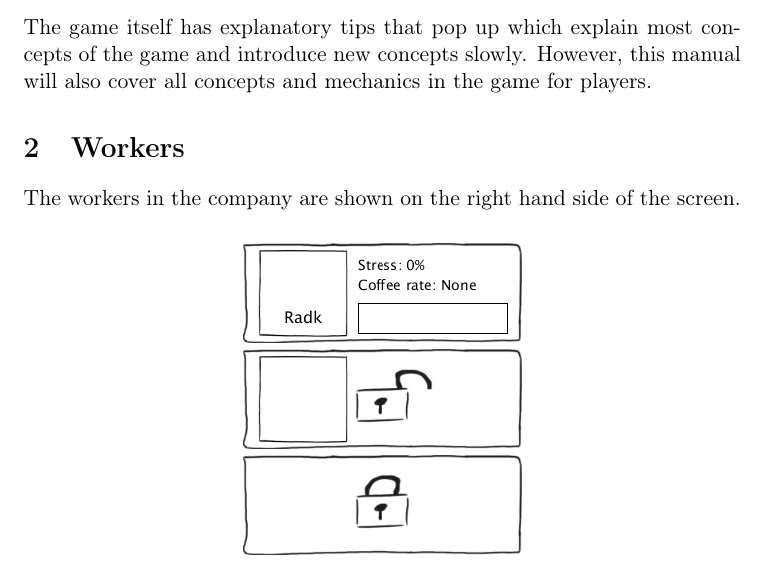
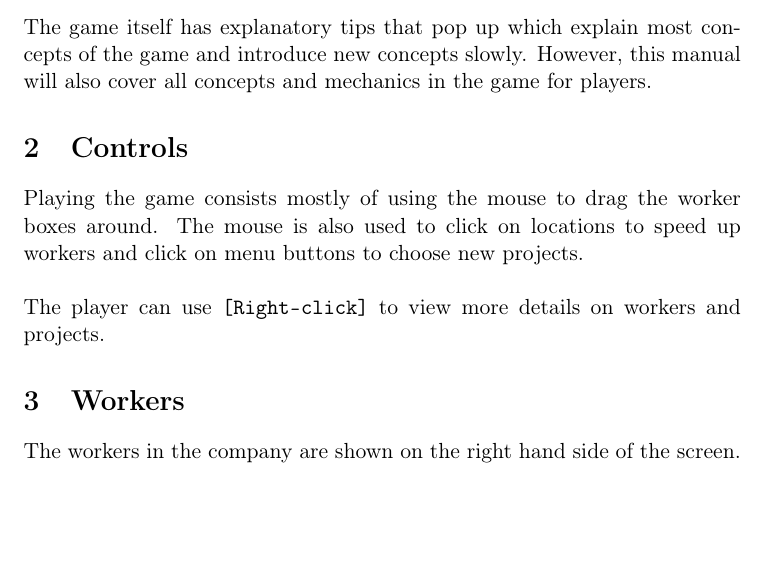
Before and after one commit to 12yuens2/currytex-studios, a LaTeX document (report/Manual.tex): part of page 1 of 5 before the commit and part of page 1 of 6 after it, cut so that both start at the same text, the shorter picture padded with empty space. Compiled offline with pdfLaTeX.

Commit message:
Finish manual.

```diff
--- a/report/Manual.tex
+++ b/report/Manual.tex
@@ -31,6 +31,11 @@
 
 \section{Introduction}
 The game itself has explanatory tips that pop up which explain most concepts of the game and introduce new concepts slowly. However, this manual will also cover all concepts and mechanics in the game for players.
+
+\section{Controls}
+Playing the game consists mostly of using the mouse to drag the worker boxes around. The mouse is also used to click on locations to speed up workers and click on menu buttons to choose new projects.
+\n
+The player can use \texttt{[Right-click]} to view more details on workers and projects.
 
 \section{Workers}
 The workers in the company are shown on the right hand side of the screen.
```
Also changed, not shown: report/Manual.pdf.
